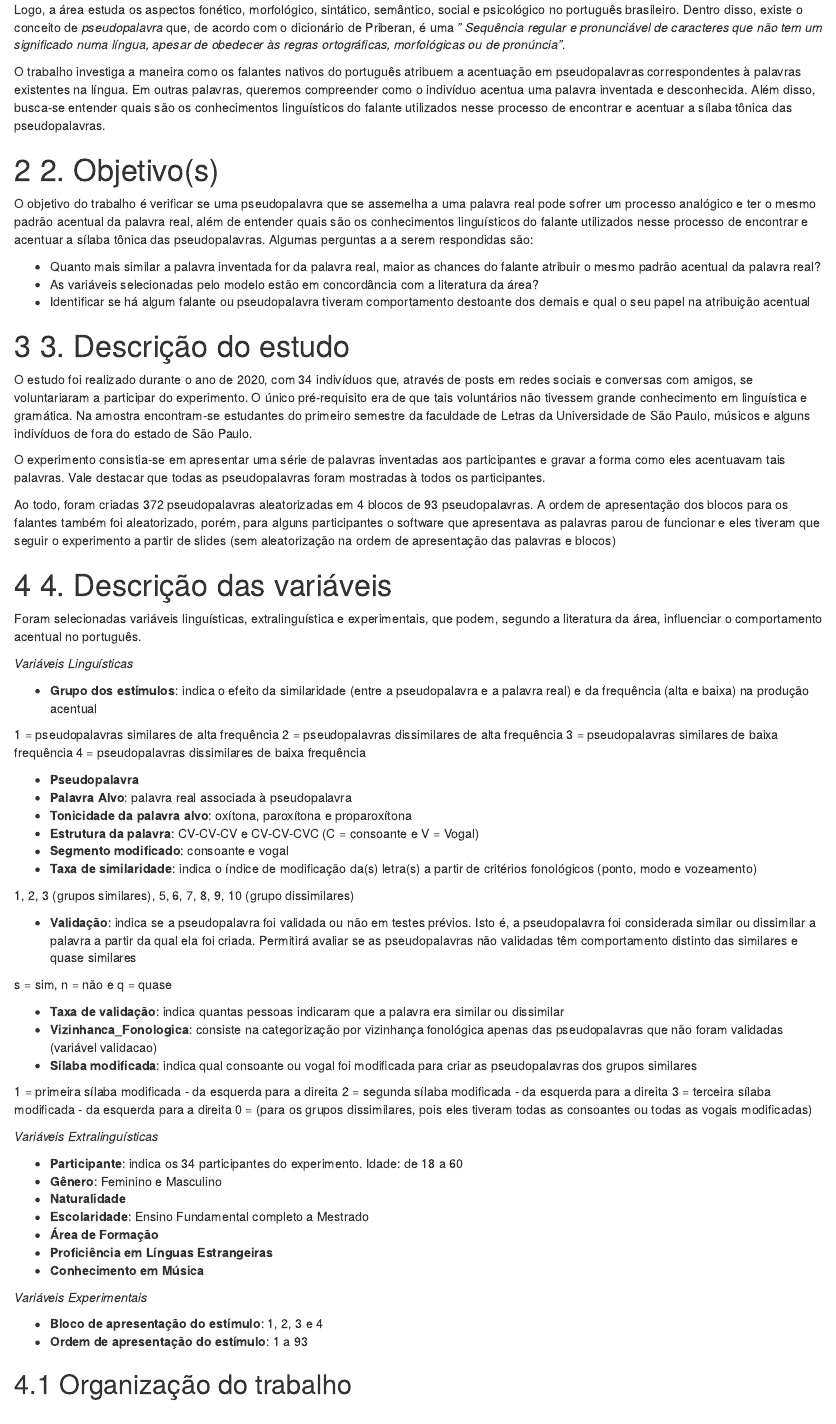
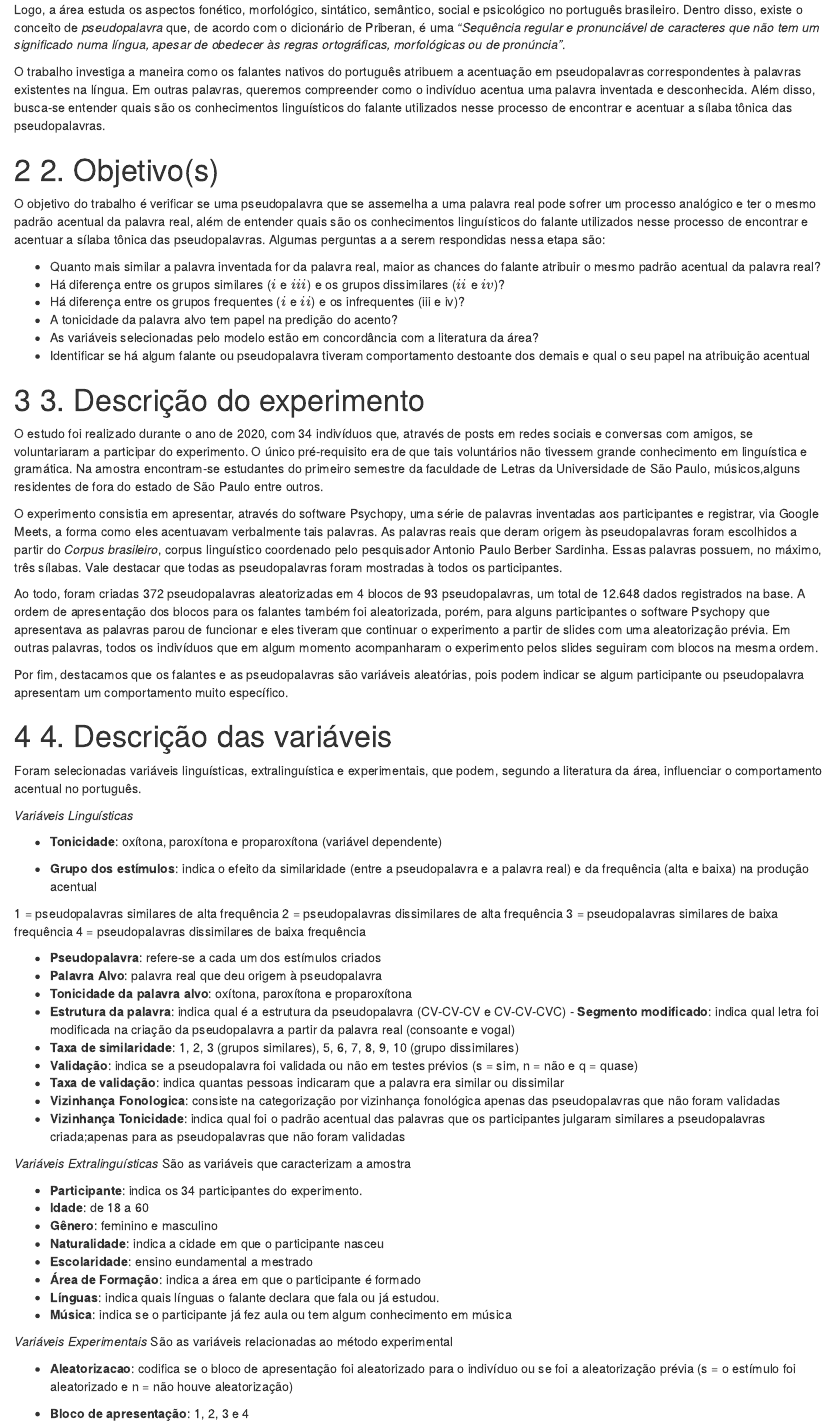
Before and after one commit to rmhirota/pseudopalavras, an R Markdown document (inst/book/01-introducao.Rmd): the page in a window 1100 px wide, from 180 px down. Rendered offline with R 4.5, knitr and Pandoc, with nearby package versions; drawn as R Markdown's standard HTML page in place of the format the file asks for.

Commit message:
Atualização intro pseudopalavras

```diff
--- a/inst/book/01-introducao.Rmd
+++ b/inst/book/01-introducao.Rmd
@@ -3,33 +3,42 @@
 De acordo com Margarida Petter (2007), o interesse pela linguagem é antigo e expresso através de mitos, lendas, cantos, rituais ou trabalhos eruditos que buscam conhecer essa capacidade humana. A autora aponta que, a partir do século XX, os estudos linguistícos passaram a ter um caráter cientifico, ou seja, centrados na observação dos fatos a partir de pressupostos teóricos da linguagem, no estabelecimento de hipóteses e na examinação mediante experimentos.
 Conforme descrito por Florin (2019), Linguística é uma ciência da linguagem, porque, ao contrário da gramática, ela tem como objetivo dizer o que a língua é e por que é assim
 
-Logo, a área estuda os aspectos fonético, morfológico, sintático, semântico, social e psicológico no português brasileiro. Dentro disso, existe o conceito de _pseudopalavra_ que, de acordo com o dicionário de Priberan, é uma _" Sequência regular e pronunciável de  caracteres que não tem um significado numa língua, apesar de obedecer às regras ortográficas, morfológicas ou de pronúncia"_.
+Logo, a área estuda os aspectos fonético, morfológico, sintático, semântico, social e psicológico no português brasileiro. Dentro disso, existe o conceito de _pseudopalavra_ que, de acordo com o dicionário de Priberan, é uma _"Sequência regular e pronunciável de  caracteres que não tem um significado numa língua, apesar de obedecer às regras ortográficas, morfológicas ou de pronúncia"_.
 
 O trabalho investiga a maneira como os falantes nativos do português atribuem a acentuação em pseudopalavras correspondentes à palavras existentes na língua. Em outras palavras, queremos compreender como o indivíduo acentua uma palavra inventada e desconhecida. Além disso, busca-se entender quais são os conhecimentos linguísticos do falante utilizados nesse processo de encontrar e acentuar a sílaba tônica das pseudopalavras.
 
 
 # 2. Objetivo(s)
 
-O objetivo do trabalho é verificar se uma pseudopalavra que se assemelha a uma palavra real pode sofrer um processo analógico e ter o mesmo padrão acentual da palavra real, além de entender quais são os conhecimentos linguísticos do falante utilizados nesse processo de encontrar e acentuar a sílaba tônica das pseudopalavras. Algumas perguntas a a serem respondidas são:
+O objetivo do trabalho é verificar se uma pseudopalavra que se assemelha a uma palavra real pode sofrer um processo analógico e ter o mesmo padrão acentual da palavra real, além de entender quais são os conhecimentos linguísticos do falante utilizados nesse processo de encontrar e acentuar a sílaba tônica das pseudopalavras. Algumas perguntas a a serem respondidas nessa etapa são:
 
 - Quanto mais similar a palavra inventada for da palavra real, maior as chances do falante atribuir o mesmo padrão acentual da palavra real?
+- Há diferença entre os grupos similares ($i$ e $iii$) e os grupos dissimilares ($ii$ e $iv$)?
+- Há diferença entre os grupos frequentes ($i$ e $ii$) e os infrequentes (iii e iv)?
+- A tonicidade da palavra alvo tem papel na predição do acento?
 - As variáveis selecionadas pelo modelo estão em concordância com a literatura da área?
 - Identificar se há algum falante ou pseudopalavra tiveram comportamento destoante dos demais e qual o seu papel na atribuição acentual
 
 
-# 3. Descrição do estudo
+# 3. Descrição do experimento
 
-O estudo foi realizado durante o ano de 2020, com 34 indivíduos que, através de posts em redes sociais e conversas com amigos, se voluntariaram a participar do experimento. O único pré-requisito era de que tais voluntários não tivessem grande conhecimento em linguística e gramática. Na amostra encontram-se estudantes do primeiro semestre da faculdade de Letras da Universidade de São Paulo, músicos e alguns indivíduos de fora do estado de São Paulo.
+O estudo foi realizado durante o ano de 2020, com 34 indivíduos que, através de posts em redes sociais e conversas com amigos, se voluntariaram a participar do experimento. O único pré-requisito era de que tais voluntários não tivessem grande conhecimento em linguística e gramática. Na amostra encontram-se estudantes do primeiro semestre da faculdade de Letras da Universidade de São Paulo, músicos,alguns residentes de fora do estado de São Paulo entre outros.
 
-O experimento consistia-se em apresentar uma série de palavras inventadas aos participantes e gravar a forma como eles acentuavam tais palavras. Vale destacar que todas as pseudopalavras foram mostradas à todos os participantes.
+O experimento consistia em apresentar, através do software Psychopy, uma série de palavras inventadas aos participantes e registrar, via Google Meets, a forma como eles acentuavam verbalmente tais palavras. As palavras reais que deram origem às pseudopalavras foram escolhidos a partir do _Corpus brasileiro_, corpus linguístico coordenado pelo pesquisador Antonio Paulo Berber Sardinha. Essas palavras possuem, no máximo, três sílabas.
+Vale destacar que todas as pseudopalavras foram mostradas à todos os participantes.
 
-Ao todo, foram criadas 372 pseudopalavras aleatorizadas em 4 blocos de 93 pseudopalavras. A ordem de apresentação dos blocos para os falantes também foi aleatorizado, porém, para alguns participantes o software que apresentava as palavras parou de funcionar e eles tiveram que seguir o experimento a partir de slides (sem aleatorização na ordem de apresentação das palavras e blocos)
+Ao todo, foram criadas 372 pseudopalavras aleatorizadas em 4 blocos de 93 pseudopalavras, um total de 12.648 dados registrados na base. A ordem de apresentação dos blocos para os falantes também foi aleatorizada, porém, para alguns participantes o software Psychopy que apresentava as palavras parou de funcionar e eles tiveram que continuar o experimento a partir de slides com uma aleatorização prévia. Em outras palavras, todos os indivíduos que em algum momento acompanharam o experimento pelos slides seguiram com blocos na mesma ordem.
+
+Por fim, destacamos que os falantes e as pseudopalavras são variáveis aleatórias, pois podem indicar se algum participante ou pseudopalavra apresentam um comportamento muito específico.
+
 
 # 4. Descrição das variáveis
 
 Foram selecionadas variáveis linguísticas, extralinguística e experimentais, que podem, segundo a literatura da área, influenciar o comportamento acentual no português.
 
 _Variáveis Linguísticas_
+
+- __Tonicidade__: oxítona, paroxítona e proparoxítona (variável dependente)
 
 - __Grupo dos estímulos__:  indica o efeito da similaridade (entre a pseudopalavra e a palavra real) e da frequência (alta e baixa) na produção acentual
 
@@ -38,41 +47,33 @@
 3 = pseudopalavras similares de baixa frequência
 4 = pseudopalavras dissimilares de baixa frequência
 
-- __Pseudopalavra__
-- __Palavra Alvo__: palavra real associada à pseudopalavra
+- __Pseudopalavra__: refere-se a cada um dos estímulos criados
+- __Palavra Alvo__: palavra real que deu origem à pseudopalavra
 - __Tonicidade da palavra alvo__: oxítona, paroxítona e proparoxítona
-- __Estrutura da palavra__: CV-CV-CV e CV-CV-CVC (C = consoante e V = Vogal)
-- __Segmento modificado__: consoante e vogal
-- __Taxa de similaridade__: indica o índice de modificação da(s) letra(s) a partir de critérios fonológicos (ponto, modo e vozeamento)
-
-1, 2, 3 (grupos similares), 5, 6, 7, 8, 9, 10 (grupo dissimilares)
-
-- __Validação__: indica se a pseudopalavra foi validada ou não em testes prévios. Isto é, a pseudopalavra foi considerada similar ou dissimilar a palavra a partir da qual ela foi criada. Permitirá avaliar se as pseudopalavras não validadas têm comportamento distinto das similares e quase similares
-
-s = sim, n = não e q = quase
-
+- __Estrutura da palavra__: indica qual é a estrutura da pseudopalavra (CV-CV-CV e CV-CV-CVC) - __Segmento modificado__: indica qual letra foi modificada na criação da pseudopalavra a partir da palavra real (consoante e vogal)
+- __Taxa de similaridade__: 1, 2, 3 (grupos similares), 5, 6, 7, 8, 9, 10 (grupo dissimilares)
+- __Validação__: indica se a pseudopalavra foi validada ou não em testes prévios
+ (s = sim, n = não e q = quase)
 - __Taxa de validação__: indica quantas pessoas indicaram que a palavra era similar ou dissimilar
-- __Vizinhanca_Fonologica__: consiste na categorização por vizinhança fonológica apenas das pseudopalavras que não foram validadas (variável validacao)
-- __Sílaba modificada__: indica qual consoante ou vogal foi modificada para criar as pseudopalavras dos grupos similares
-
-1 = primeira sílaba modificada - da esquerda para a direita
-2 = segunda sílaba modificada - da esquerda para a direita
-3 = terceira sílaba modificada - da esquerda para a direita
-0 = (para os grupos dissimilares, pois eles tiveram todas as consoantes ou todas as vogais modificadas)
+- __Vizinhança Fonologica__: consiste na categorização por vizinhança fonológica apenas das pseudopalavras que não foram validadas
+- __Vizinhança Tonicidade__: indica qual foi o padrão acentual das palavras que os participantes julgaram similares a pseudopalavras criada;apenas para as pseudopalavras que não foram validadas
 
 
 _Variáveis Extralinguísticas_
+São as variáveis que caracterizam a amostra
 
 - __Participante__: indica os 34 participantes do experimento.
-Idade: de 18 a 60
-- __Gênero__: Feminino e Masculino
-- __Naturalidade__
-- __Escolaridade__: Ensino Fundamental completo a Mestrado
-- __Área de Formação__
-- __Proficiência em Línguas Estrangeiras__
-- __Conhecimento em Música__
+- __Idade__: de 18 a 60
+- __Gênero__: feminino e masculino
+- __Naturalidade__: indica a cidade em que o participante nasceu
+- __Escolaridade__: ensino eundamental a mestrado
+- __Área de Formação__: indica a área em que o participante é formado
+- __Línguas__: indica quais línguas o falante declara que fala ou já estudou.
+- __Música__: indica se o participante já fez aula ou tem algum conhecimento em música
 
 _Variáveis Experimentais_
+São as variáveis relacionadas ao método experimental
 
-- __Bloco de apresentação do estímulo__: 1, 2, 3 e 4
-- __Ordem de apresentação do estímulo__: 1 a 93
+- __Aleatorizacao__: codifica se o bloco de apresentação foi aleatorizado para o indivíduo ou se foi a aleatorização prévia (s = o estímulo foi aleatorizado e n = não houve aleatorização)
+
+- __Bloco de apresentação__: 1, 2, 3 e 4
```
Also changed, not shown: inst/book/01-introducao.Rmd (4 more changed lines).
